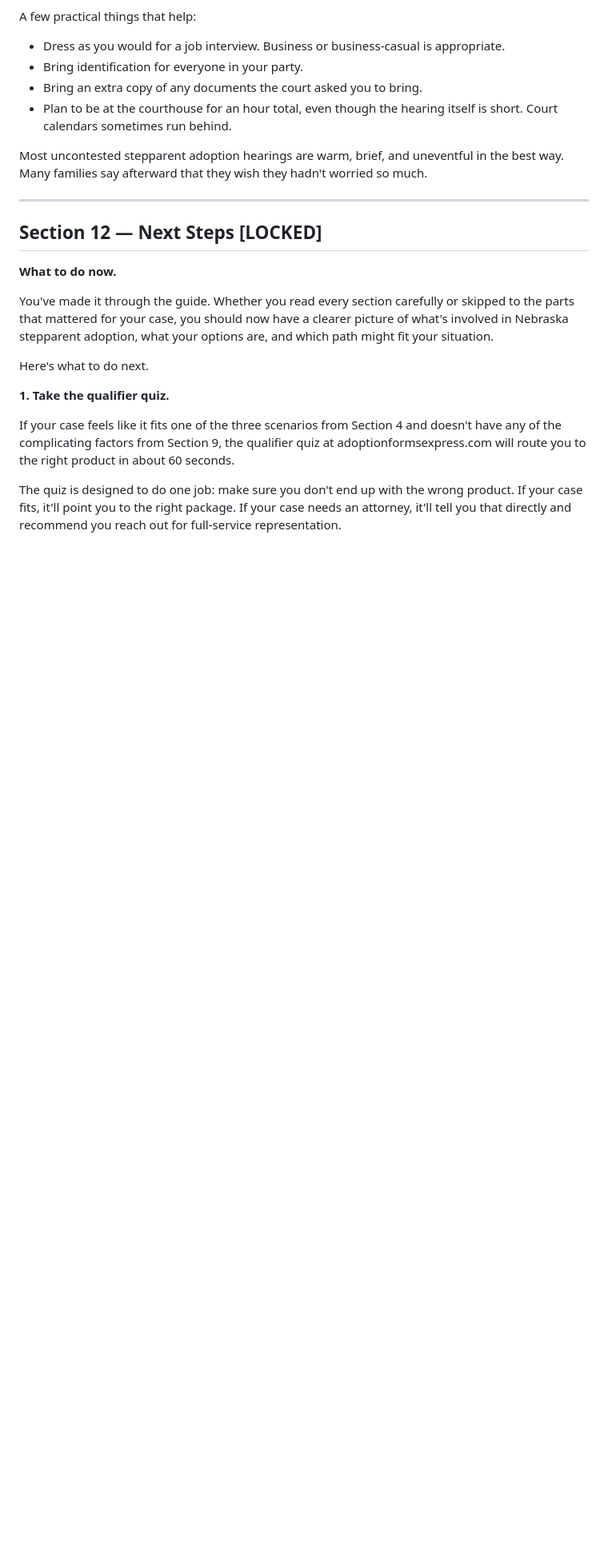
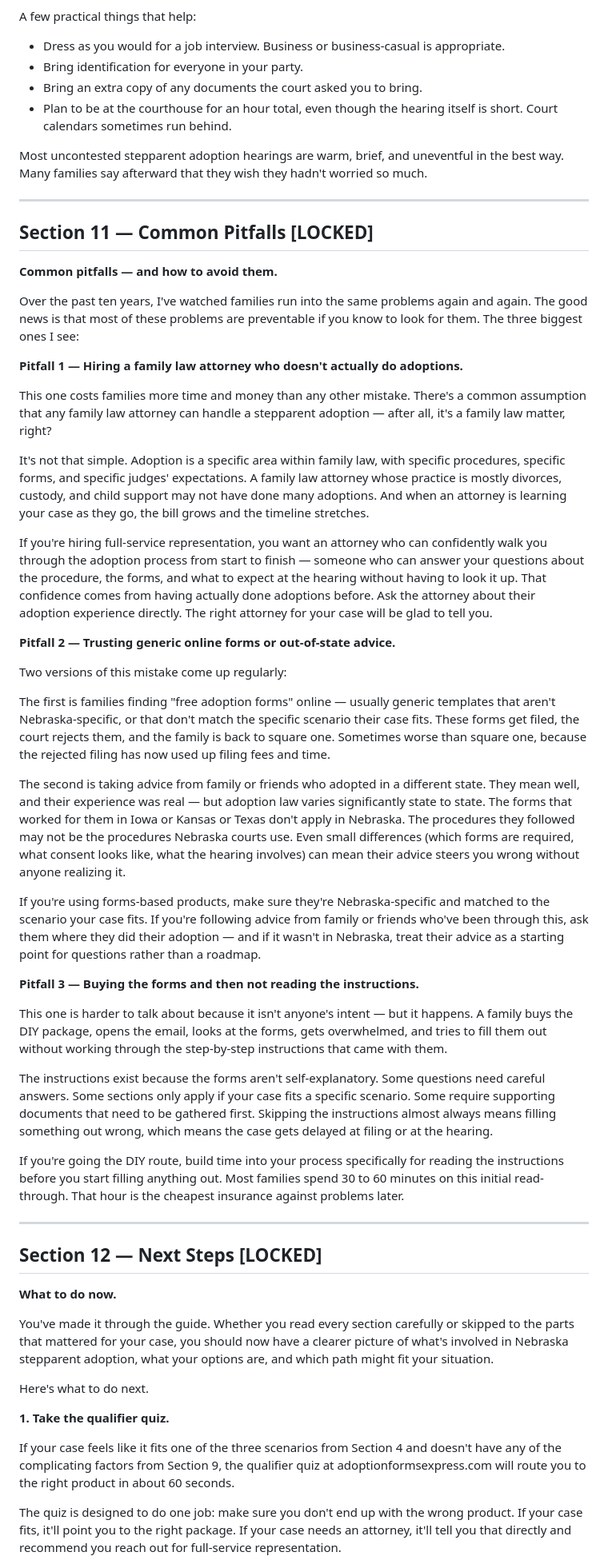
Before and after one commit to lucrecebundy/adoption-forms, a Markdown page: sections-1-through-13-locked.md, the part around one of its changes. Shown at 80% size. GitHub-like rendering; blank space fills up the shorter version.

Commit message:
Lead magnet: Section 11 (Pitfalls) locked — GUIDE CONTENT COMPLETE

```diff
--- a/sections-1-through-13-locked.md
+++ b/sections-1-through-13-locked.md
@@ -418,6 +418,40 @@ Most uncontested stepparent adoption hearings are warm, brief, and uneventful in
 
 ---
 
+## Section 11 — Common Pitfalls [LOCKED]
+
+**Common pitfalls — and how to avoid them.**
+
+Over the past ten years, I've watched families run into the same problems again and again. The good news is that most of these problems are preventable if you know to look for them. The three biggest ones I see:
+
+**Pitfall 1 — Hiring a family law attorney who doesn't actually do adoptions.**
+
+This one costs families more time and money than any other mistake. There's a common assumption that any family law attorney can handle a stepparent adoption — after all, it's a family law matter, right?
+
+It's not that simple. Adoption is a specific area within family law, with specific procedures, specific forms, and specific judges' expectations. A family law attorney whose practice is mostly divorces, custody, and child support may not have done many adoptions. And when an attorney is learning your case as they go, the bill grows and the timeline stretches.
+
+If you're hiring full-service representation, you want an attorney who can confidently walk you through the adoption process from start to finish — someone who can answer your questions about the procedure, the forms, and what to expect at the hearing without having to look it up. That confidence comes from having actually done adoptions before. Ask the attorney about their adoption experience directly. The right attorney for your case will be glad to tell you.
+
+**Pitfall 2 — Trusting generic online forms or out-of-state advice.**
+
+Two versions of this mistake come up regularly:
+
+The first is families finding "free adoption forms" online — usually generic templates that aren't Nebraska-specific, or that don't match the specific scenario their case fits. These forms get filed, the court rejects them, and the family is back to square one. Sometimes worse than square one, because the rejected filing has now used up filing fees and time.
+
+The second is taking advice from family or friends who adopted in a different state. They mean well, and their experience was real — but adoption law varies significantly state to state. The forms that worked for them in Iowa or Kansas or Texas don't apply in Nebraska. The procedures they followed may not be the procedures Nebraska courts use. Even small differences (which forms are required, what consent looks like, what the hearing involves) can mean their advice steers you wrong without anyone realizing it.
+
+If you're using forms-based products, make sure they're Nebraska-specific and matched to the scenario your case fits. If you're following advice from family or friends who've been through this, ask them where they did their adoption — and if it wasn't in Nebraska, treat their advice as a starting point for questions rather than a roadmap.
+
+**Pitfall 3 — Buying the forms and then not reading the instructions.**
+
+This one is harder to talk about because it isn't anyone's intent — but it happens. A family buys the DIY package, opens the email, looks at the forms, gets overwhelmed, and tries to fill them out without working through the step-by-step instructions that came with them.
+
+The instructions exist because the forms aren't self-explanatory. Some questions need careful answers. Some sections only apply if your case fits a specific scenario. Some require supporting documents that need to be gathered first. Skipping the instructions almost always means filling something out wrong, which means the case gets delayed at filing or at the hearing.
+
+If you're going the DIY route, build time into your process specifically for reading the instructions before you start filling anything out. Most families spend 30 to 60 minutes on this initial read-through. That hour is the cheapest insurance against problems later.
+
+---
+
 ## Section 12 — Next Steps [LOCKED]
 
 **What to do now.**
```
Also changed, not shown: other parts of sections-1-through-13-locked.md (+5 -7 lines).
